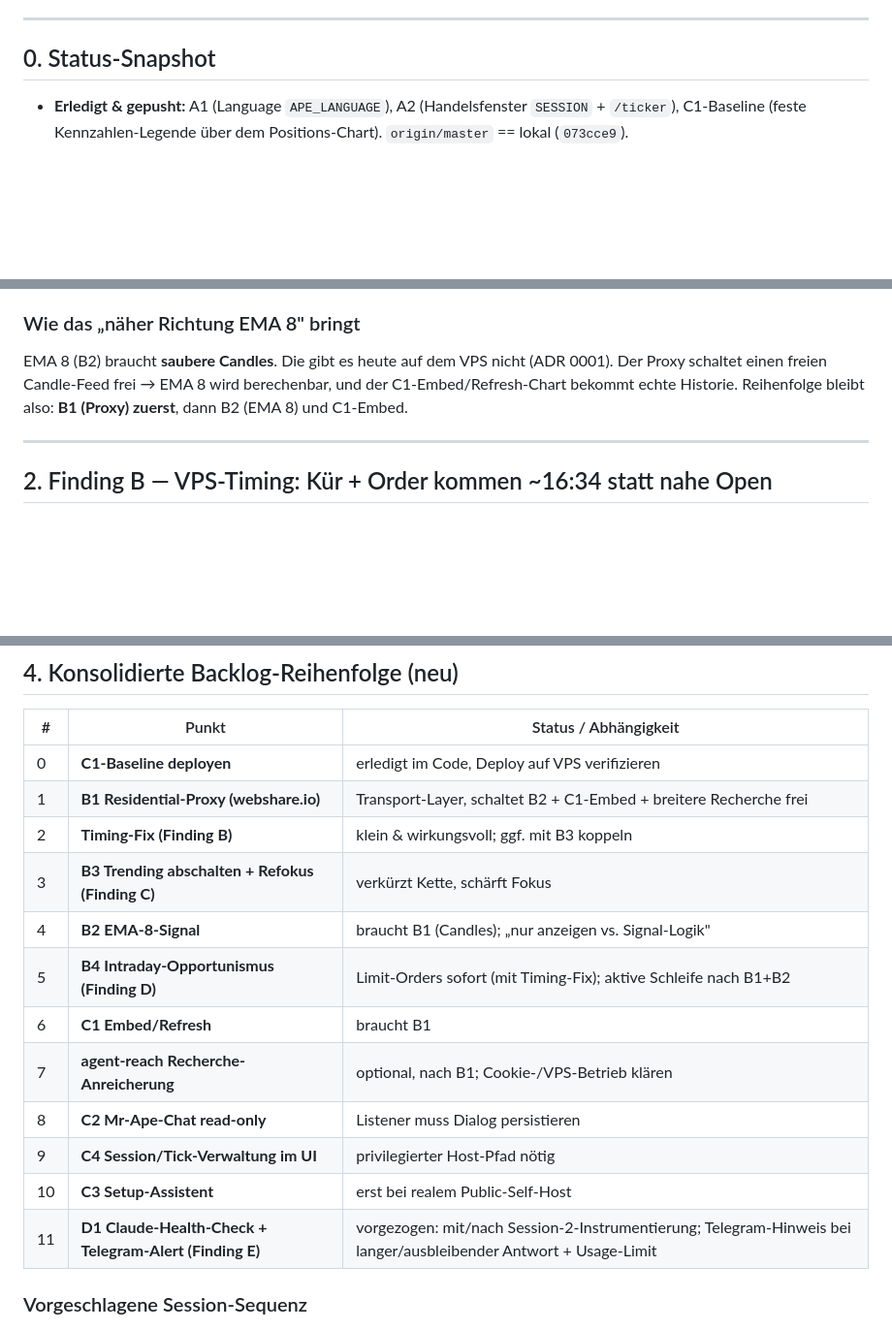
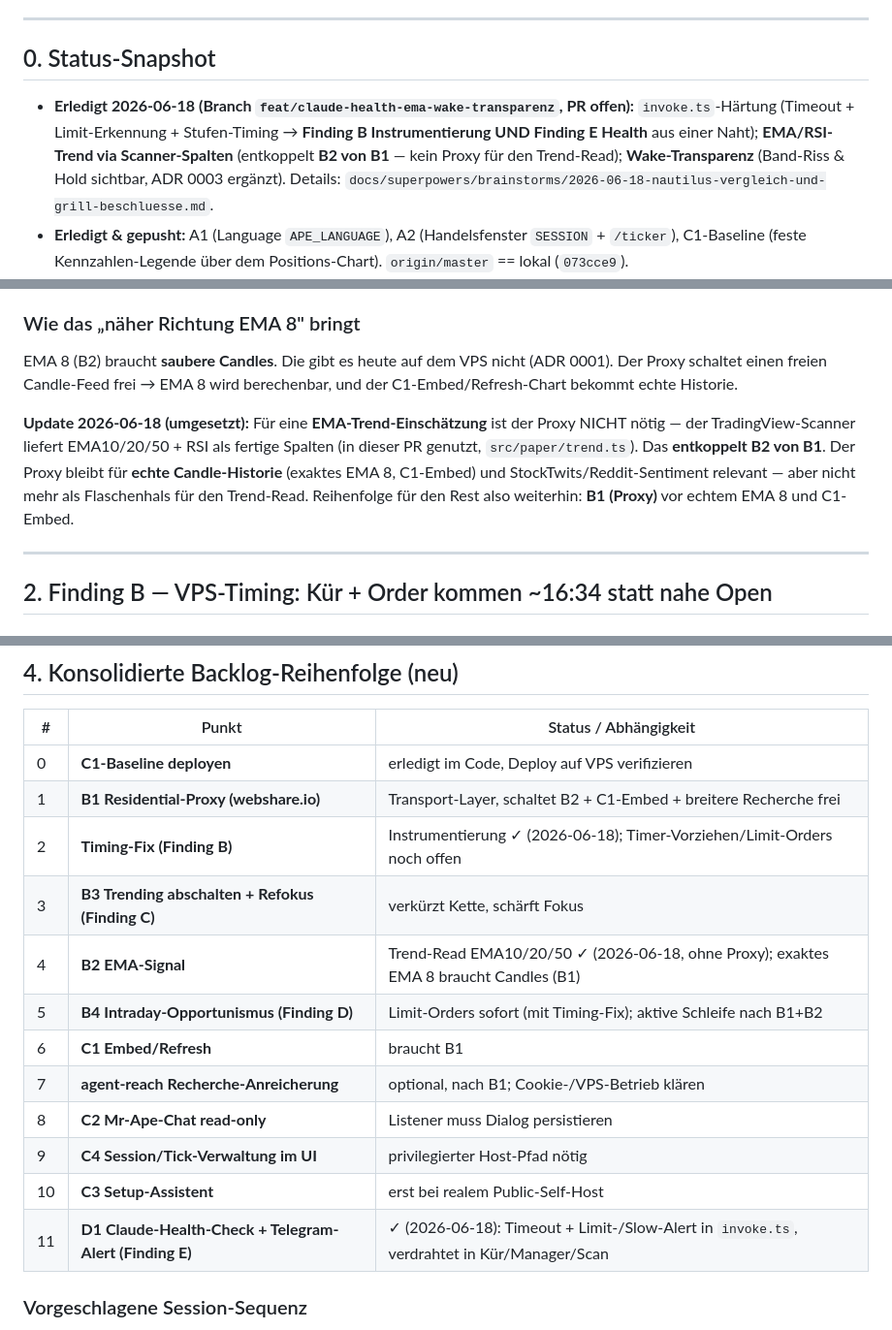
Before and after one commit to lmuenet/ape-signal, a Markdown page: docs/MASTERPLAN.md, 3 parts joined by grey strips. Shown at 97% size. Drawn GitHub-style; blank space fills up the shorter version.

Commit message:
docs: Grill-Beschluesse + Nautilus-Vergleich; MASTERPLAN aktualisiert
Haelt die Beschluesse der Brainstorm-/Grill-Runde fest (was umgesetzt ist,
warum so entschieden, was vertagt ist) und den Nautilus-Vergleich.

- Neuer Brainstorm-Doc unter docs/superpowers/brainstorms/
- MASTERPLAN: Status-Snapshot 2026-06-18; Finding A notiert EMA-Trend via
  Scanner-Spalten (entkoppelt B2 von B1); Reihenfolge-Tabelle markiert
  Instrumentierung / EMA-Trend / D1-Health als erledigt
- Vertagt mit fester Richtung: deterministischer Trailing-Stop,
  Intent-Event-Stream (Real-/Autonomie-Bruecke), Heartbeat/Status, EMA exakt-8

Co-Authored-By: Claude Opus 4.8 (1M context) <noreply@anthropic.com>

```diff
--- a/docs/MASTERPLAN.md
+++ b/docs/MASTERPLAN.md
@@ -9,6 +9,12 @@ brainstorming → spec → writing-plans → executing-plans.
 
 ## 0. Status-Snapshot
 
+- **Erledigt 2026-06-18 (Branch `feat/claude-health-ema-wake-transparenz`, PR offen):**
+  `invoke.ts`-Härtung (Timeout + Limit-Erkennung + Stufen-Timing → **Finding B
+  Instrumentierung UND Finding E Health** aus einer Naht); **EMA/RSI-Trend via
+  Scanner-Spalten** (entkoppelt **B2 von B1** — kein Proxy für den Trend-Read);
+  **Wake-Transparenz** (Band-Riss & Hold sichtbar, ADR 0003 ergänzt). Details:
+  `docs/superpowers/brainstorms/2026-06-18-nautilus-vergleich-und-grill-beschluesse.md`.
 - **Erledigt & gepusht:** A1 (Language `APE_LANGUAGE`), A2 (Handelsfenster
   `SESSION` + `/ticker`), C1-Baseline (feste Kennzahlen-Legende über dem
   Positions-Chart). `origin/master` == lokal (`073cce9`).
@@ -105,8 +111,15 @@ Aufwand), agent-reach danach als optionale Recherche-Erweiterung evaluieren.
 
 EMA 8 (B2) braucht **saubere Candles**. Die gibt es heute auf dem VPS nicht
 (ADR 0001). Der Proxy schaltet einen freien Candle-Feed frei → EMA 8 wird
-berechenbar, und der C1-Embed/Refresh-Chart bekommt echte Historie. Reihenfolge
-bleibt also: **B1 (Proxy) zuerst**, dann B2 (EMA 8) und C1-Embed.
+berechenbar, und der C1-Embed/Refresh-Chart bekommt echte Historie.
+
+**Update 2026-06-18 (umgesetzt):** Für eine **EMA-Trend-Einschätzung** ist der
+Proxy NICHT nötig — der TradingView-Scanner liefert EMA10/20/50 + RSI als fertige
+Spalten (in dieser PR genutzt, `src/paper/trend.ts`). Das **entkoppelt B2 von
+B1**. Der Proxy bleibt für **echte Candle-Historie** (exaktes EMA 8, C1-Embed) und
+StockTwits/Reddit-Sentiment relevant — aber nicht mehr als Flaschenhals für den
+Trend-Read. Reihenfolge für den Rest also weiterhin: **B1 (Proxy)** vor echtem
+EMA 8 und C1-Embed.
 
 ---
 
@@ -274,16 +287,16 @@ Usage"-Signal. Umsetzungsskizze für die D1-Brainstorming-Runde:
 |---|---|---|
 | 0 | **C1-Baseline deployen** | erledigt im Code, Deploy auf VPS verifizieren |
 | 1 | **B1 Residential-Proxy (webshare.io)** | Transport-Layer, schaltet B2 + C1-Embed + breitere Recherche frei |
-| 2 | **Timing-Fix (Finding B)** | klein & wirkungsvoll; ggf. mit B3 koppeln |
+| 2 | **Timing-Fix (Finding B)** | Instrumentierung ✓ (2026-06-18); Timer-Vorziehen/Limit-Orders noch offen |
 | 3 | **B3 Trending abschalten + Refokus (Finding C)** | verkürzt Kette, schärft Fokus |
-| 4 | **B2 EMA-8-Signal** | braucht B1 (Candles); „nur anzeigen vs. Signal-Logik" |
+| 4 | **B2 EMA-Signal** | Trend-Read EMA10/20/50 ✓ (2026-06-18, ohne Proxy); exaktes EMA 8 braucht Candles (B1) |
 | 5 | **B4 Intraday-Opportunismus (Finding D)** | Limit-Orders sofort (mit Timing-Fix); aktive Schleife nach B1+B2 |
 | 6 | **C1 Embed/Refresh** | braucht B1 |
 | 7 | **agent-reach Recherche-Anreicherung** | optional, nach B1; Cookie-/VPS-Betrieb klären |
 | 8 | **C2 Mr-Ape-Chat read-only** | Listener muss Dialog persistieren |
 | 9 | **C4 Session/Tick-Verwaltung im UI** | privilegierter Host-Pfad nötig |
 | 10 | **C3 Setup-Assistent** | erst bei realem Public-Self-Host |
-| 11 | **D1 Claude-Health-Check + Telegram-Alert (Finding E)** | vorgezogen: mit/nach Session-2-Instrumentierung; Telegram-Hinweis bei langer/ausbleibender Antwort + Usage-Limit |
+| 11 | **D1 Claude-Health-Check + Telegram-Alert (Finding E)** | ✓ (2026-06-18): Timeout + Limit-/Slow-Alert in `invoke.ts`, verdrahtet in Kür/Manager/Scan |
 
 ### Vorgeschlagene Session-Sequenz
 
```
Also changed, not shown: 1 other file.
